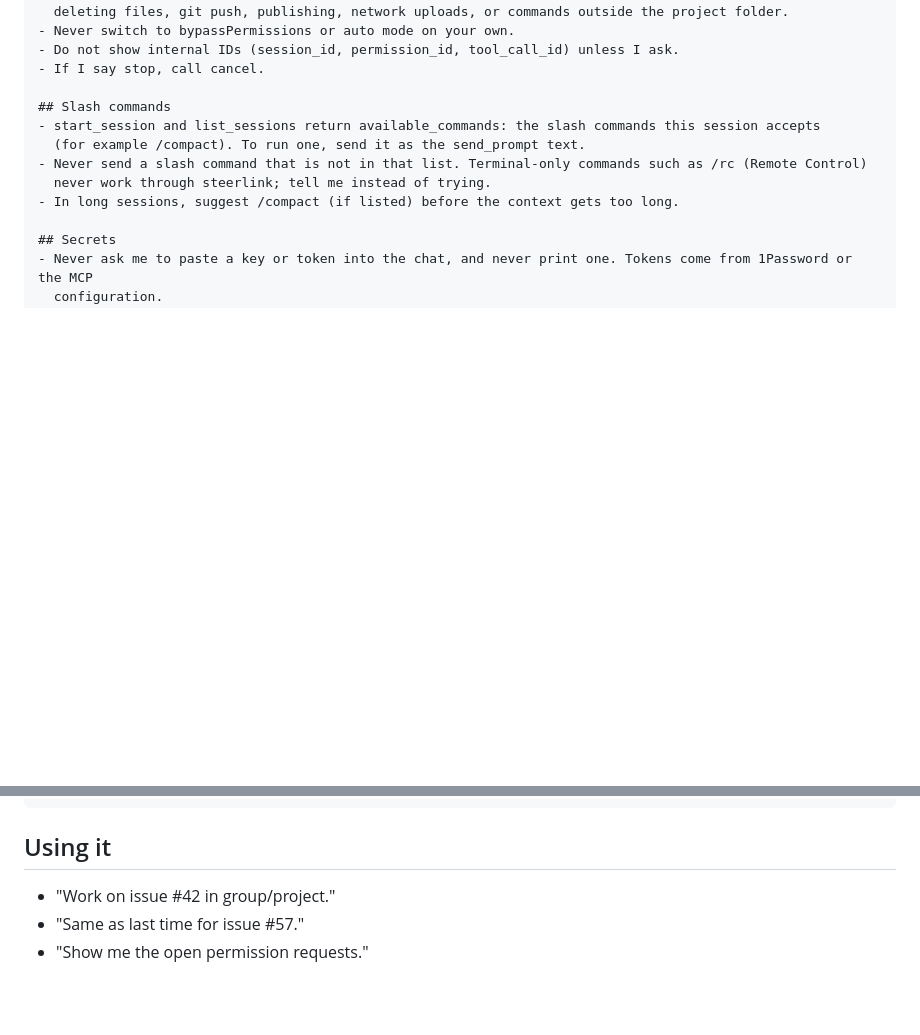
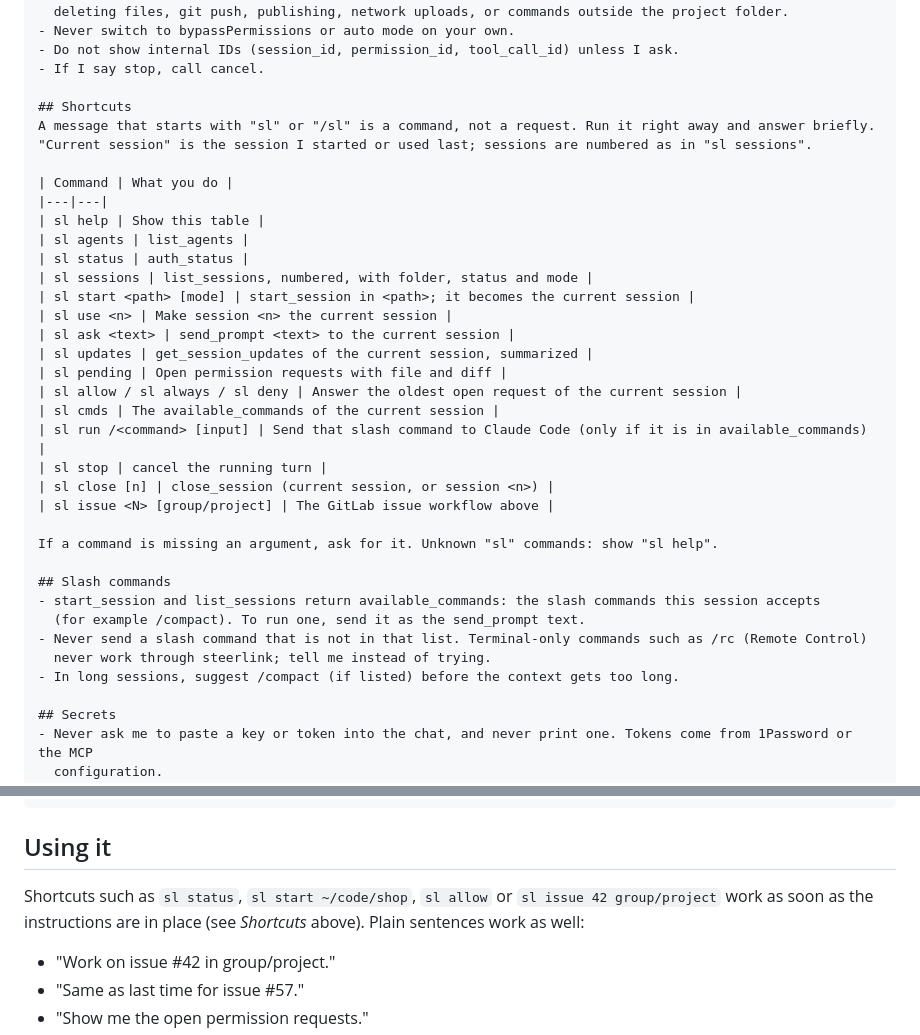
Before and after one commit to foxkill/steerlink, a Markdown page: docs/grok-bot-instructions.md, 2 parts joined by grey strips. GitHub-like rendering; blank space fills up the shorter version.

Commit message:
docs: "sl" shortcut commands for the dedicated bot
Grok Bot hides slash commands, so the bot instructions now define short
commands (sl status, sl start, sl allow, sl issue 42, ...) that the bot
maps to SteerLink tools.

Co-Authored-By: Claude Opus 5.5 <noreply@anthropic.com>
Claude-Session: https://claude.ai/code/session_018rUpN2FsMKuKxjxkir11fR

```diff
--- a/docs/grok-bot-instructions.md
+++ b/docs/grok-bot-instructions.md
@@ -48,6 +48,30 @@ If I want changes, send them as a follow-up send_prompt in the same session.
 - Do not show internal IDs (session_id, permission_id, tool_call_id) unless I ask.
 - If I say stop, call cancel.
 
+## Shortcuts
+A message that starts with "sl" or "/sl" is a command, not a request. Run it right away and answer briefly.
+"Current session" is the session I started or used last; sessions are numbered as in "sl sessions".
+
+| Command | What you do |
+|---|---|
+| sl help | Show this table |
+| sl agents | list_agents |
+| sl status | auth_status |
+| sl sessions | list_sessions, numbered, with folder, status and mode |
+| sl start <path> [mode] | start_session in <path>; it becomes the current session |
+| sl use <n> | Make session <n> the current session |
+| sl ask <text> | send_prompt <text> to the current session |
+| sl updates | get_session_updates of the current session, summarized |
+| sl pending | Open permission requests with file and diff |
+| sl allow / sl always / sl deny | Answer the oldest open request of the current session |
+| sl cmds | The available_commands of the current session |
+| sl run /<command> [input] | Send that slash command to Claude Code (only if it is in available_commands) |
+| sl stop | cancel the running turn |
+| sl close [n] | close_session (current session, or session <n>) |
+| sl issue <N> [group/project] | The GitLab issue workflow above |
+
+If a command is missing an argument, ask for it. Unknown "sl" commands: show "sl help".
+
 ## Slash commands
 - start_session and list_sessions return available_commands: the slash commands this session accepts
   (for example /compact). To run one, send it as the send_prompt text.
@@ -73,6 +97,9 @@ If I want changes, send them as a follow-up send_prompt in the same session.
 
 ## Using it
 
+Shortcuts such as `sl status`, `sl start ~/code/shop`, `sl allow` or `sl issue 42 group/project` work as soon as the
+instructions are in place (see *Shortcuts* above). Plain sentences work as well:
+
 - "Work on issue #42 in group/project."
 - "Same as last time for issue #57."
 - "Show me the open permission requests."
```
Also changed, not shown: README.md (+2 -1 lines).
